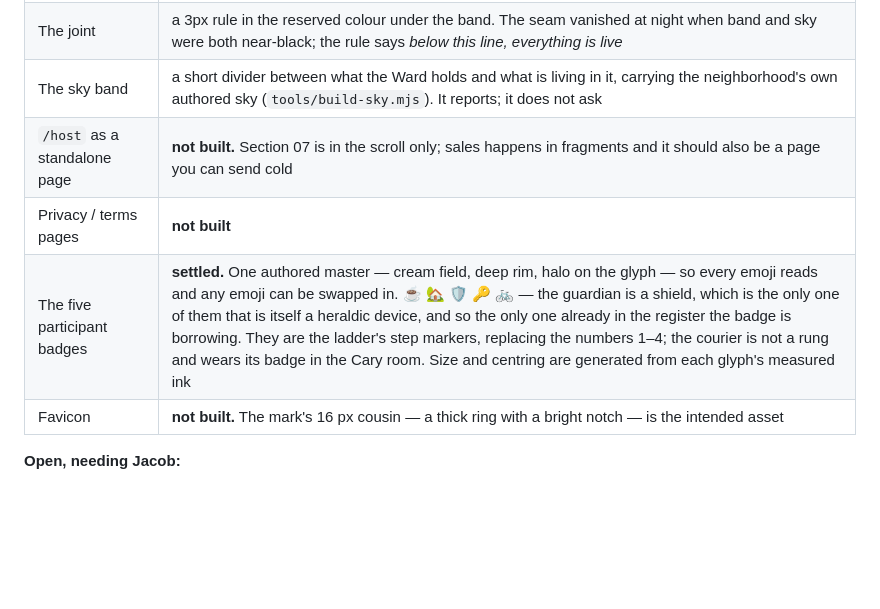
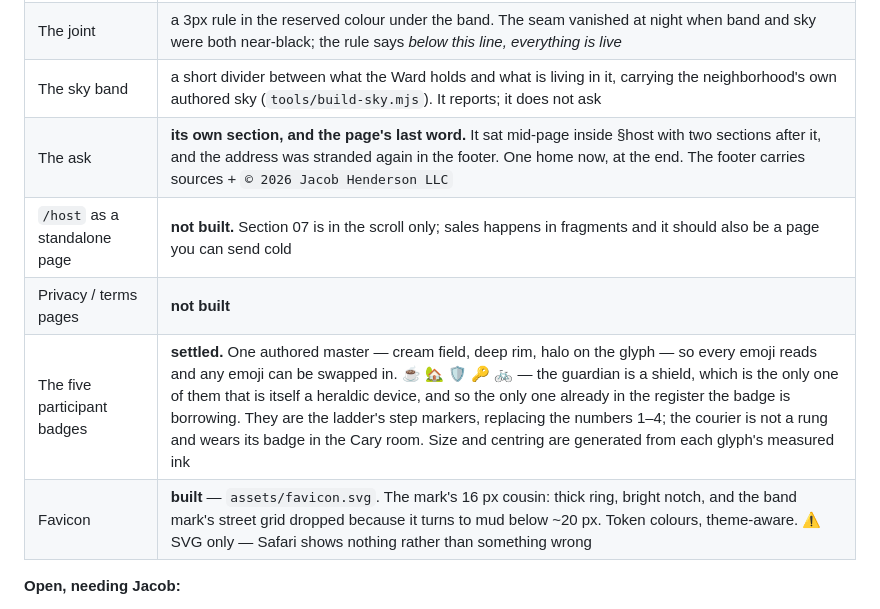
Before and after one commit to jacobeugenehenderson/theward-online, a Markdown page: README.md, the part around the change. Drawn GitHub-style; blank space fills up the shorter version.

```diff
--- a/README.md
+++ b/README.md
@@ -278,10 +278,11 @@ decision, and it is one line.
 | The place card | **`?embed=card&place=<id>` — the card itself, running, in a drawn tablet.** Confirmed: photo, logo, rating, tabs, and no close button. **To swap the place: change `data-place` in index.html and nothing else** — and that is true again; `js/site.js` had grown a constant that quietly took over, leaving the attribute dead while two docs told you to edit it (restored 2026-08-23). It now seeds BOTH frames; the ids come from the directory above it |
 | The joint | a 3px rule in the reserved colour under the band. The seam vanished at night when band and sky were both near-black; the rule says *below this line, everything is live* |
 | The sky band | a short divider between what the Ward holds and what is living in it, carrying the neighborhood's own authored sky (`tools/build-sky.mjs`). It reports; it does not ask |
+| The ask | **its own section, and the page's last word.** It sat mid-page inside §host with two sections after it, and the address was stranded again in the footer. One home now, at the end. The footer carries sources + `© 2026 Jacob Henderson LLC` |
 | `/host` as a standalone page | **not built.** Section 07 is in the scroll only; sales happens in fragments and it should also be a page you can send cold |
 | Privacy / terms pages | **not built** |
 | The five participant badges | **settled.** One authored master — cream field, deep rim, halo on the glyph — so every emoji reads and any emoji can be swapped in. ☕ 🏡 🛡️ 🔑 🚲 — the guardian is a shield, which is the only one of them that is itself a heraldic device, and so the only one already in the register the badge is borrowing. They are the ladder's step markers, replacing the numbers 1–4; the courier is not a rung and wears its badge in the Cary room. Size and centring are generated from each glyph's measured ink |
-| Favicon | **not built.** The mark's 16 px cousin — a thick ring with a bright notch — is the intended asset |
+| Favicon | **built** — `assets/favicon.svg`. The mark's 16 px cousin: thick ring, bright notch, and the band mark's street grid dropped because it turns to mud below ~20 px. Token colours, theme-aware. ⚠ SVG only — Safari shows nothing rather than something wrong |
 
 **Open, needing Jacob:**
 
```
Also changed, not shown: BACKLOG.md (+1 -4 lines).
